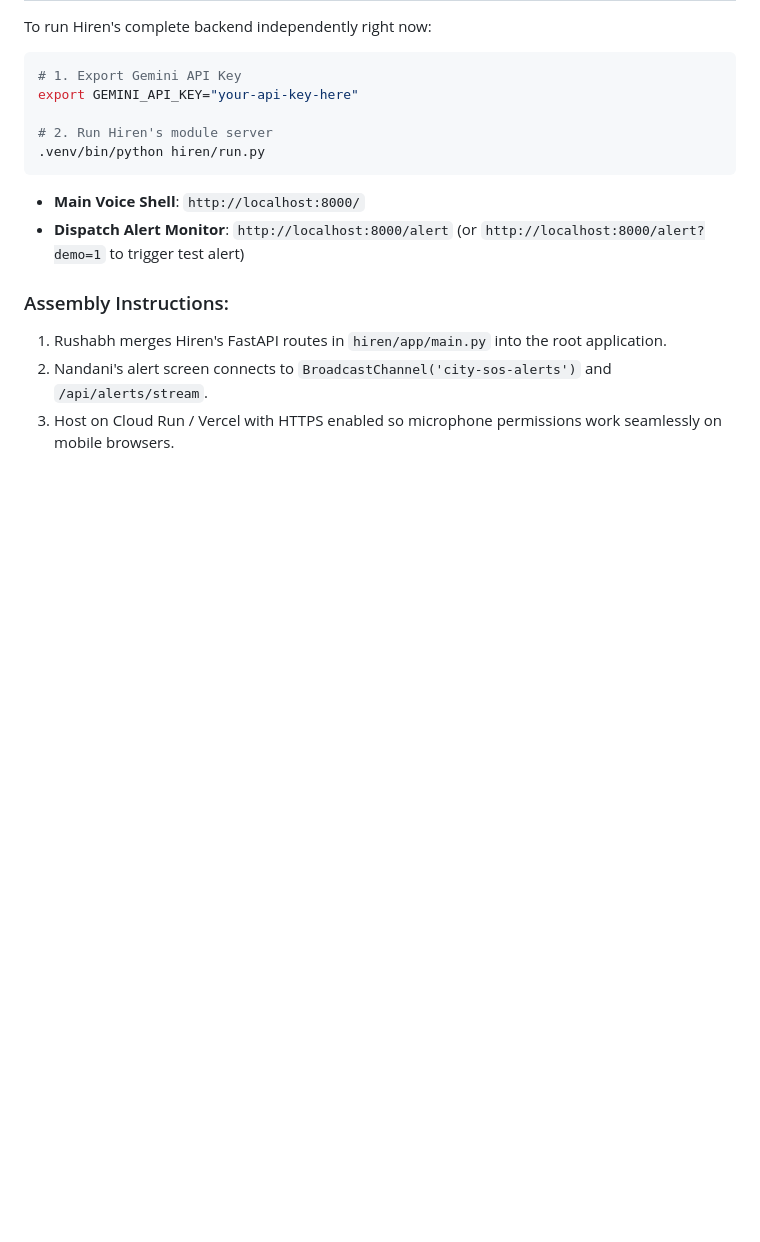
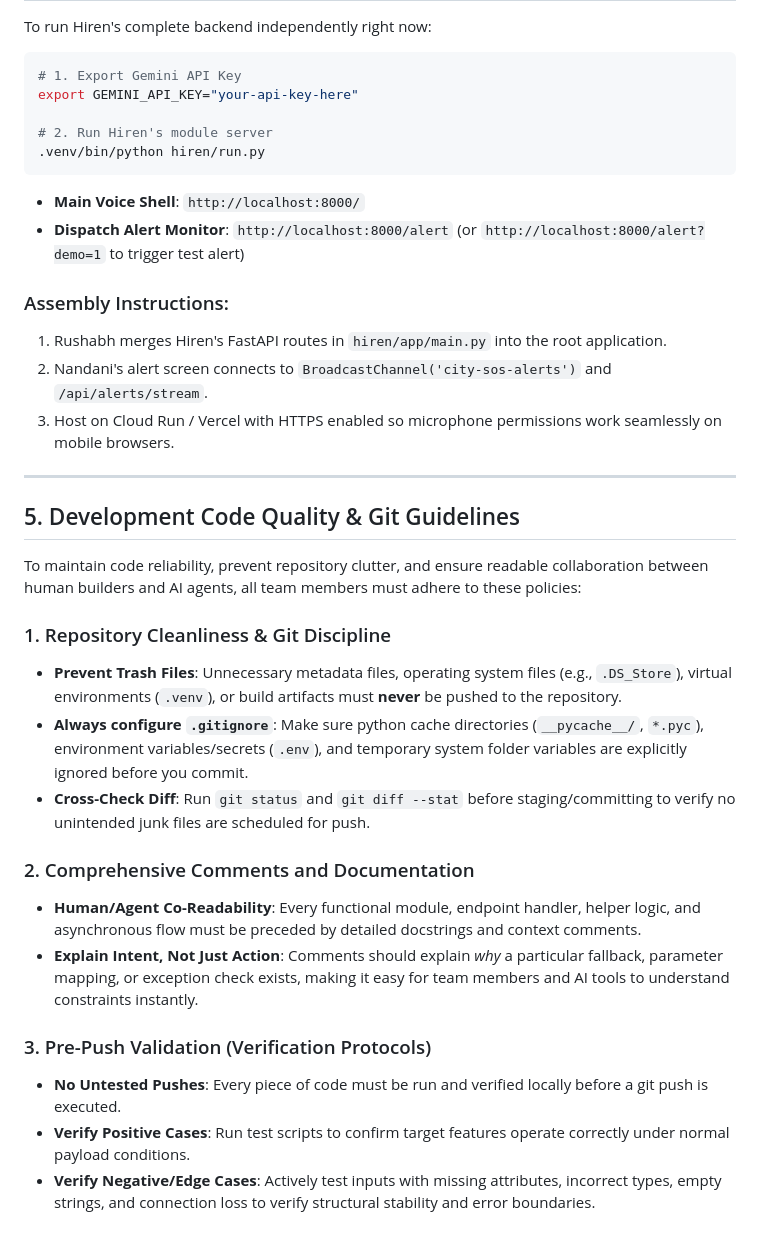
Before and after one commit to rushabh1605/NYCity-SOS, a Markdown page: TEAM_INTEGRATION_GUIDE.md, the part around the change. Drawn GitHub-style; blank space fills up the shorter version.

Commit message:
docs: update team integration guide with development quality and git guidelines

```diff
--- a/TEAM_INTEGRATION_GUIDE.md
+++ b/TEAM_INTEGRATION_GUIDE.md
@@ -128,3 +128,23 @@ export GEMINI_API_KEY="your-api-key-here"
 1. Rushabh merges Hiren's FastAPI routes in `hiren/app/main.py` into the root application.
 2. Nandani's alert screen connects to `BroadcastChannel('city-sos-alerts')` and `/api/alerts/stream`.
 3. Host on Cloud Run / Vercel with HTTPS enabled so microphone permissions work seamlessly on mobile browsers.
+
+---
+
+## 5. Development Code Quality & Git Guidelines
+
+To maintain code reliability, prevent repository clutter, and ensure readable collaboration between human builders and AI agents, all team members must adhere to these policies:
+
+### 1. Repository Cleanliness & Git Discipline
+*   **Prevent Trash Files**: Unnecessary metadata files, operating system files (e.g., `.DS_Store`), virtual environments (`.venv`), or build artifacts must **never** be pushed to the repository.
+*   **Always configure `.gitignore`**: Make sure python cache directories (`__pycache__/`, `*.pyc`), environment variables/secrets (`.env`), and temporary system folder variables are explicitly ignored before you commit.
+*   **Cross-Check Diff**: Run `git status` and `git diff --stat` before staging/committing to verify no unintended junk files are scheduled for push.
+
+### 2. Comprehensive Comments and Documentation
+*   **Human/Agent Co-Readability**: Every functional module, endpoint handler, helper logic, and asynchronous flow must be preceded by detailed docstrings and context comments.
+*   **Explain Intent, Not Just Action**: Comments should explain *why* a particular fallback, parameter mapping, or exception check exists, making it easy for team members and AI tools to understand constraints instantly.
+
+### 3. Pre-Push Validation (Verification Protocols)
+*   **No Untested Pushes**: Every piece of code must be run and verified locally before a git push is executed.
+*   **Verify Positive Cases**: Run test scripts to confirm target features operate correctly under normal payload conditions.
+*   **Verify Negative/Edge Cases**: Actively test inputs with missing attributes, incorrect types, empty strings, and connection loss to verify structural stability and error boundaries.
```
